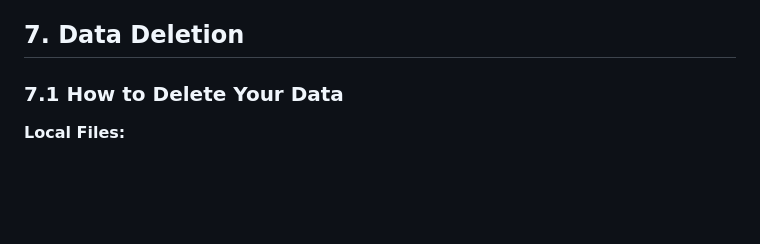
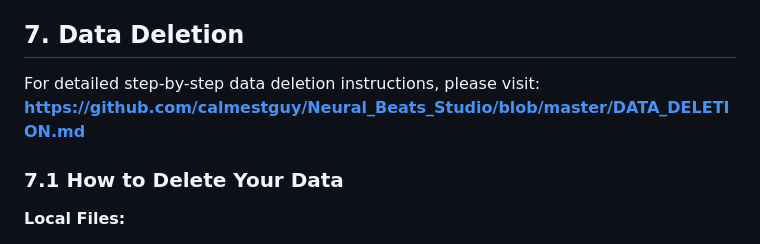
Before and after one commit to calmestguy/Neural_Beats_Studio, a Markdown page: PRIVACY_POLICY.md, the part around the change. Rendered like a GitHub page; blank space fills up the shorter version.

Commit message:
Update Privacy Policy with Data Deletion URL reference

```diff
--- a/PRIVACY_POLICY.md
+++ b/PRIVACY_POLICY.md
@@ -61,6 +61,9 @@ You have the right to:
 - **Opt-Out**: Stop using the application and delete local files
 
 ## 7. Data Deletion
+
+For detailed step-by-step data deletion instructions, please visit:
+**https://github.com/calmestguy/Neural_Beats_Studio/blob/master/DATA_DELETION.md**
 
 ### 7.1 How to Delete Your Data
 
```
